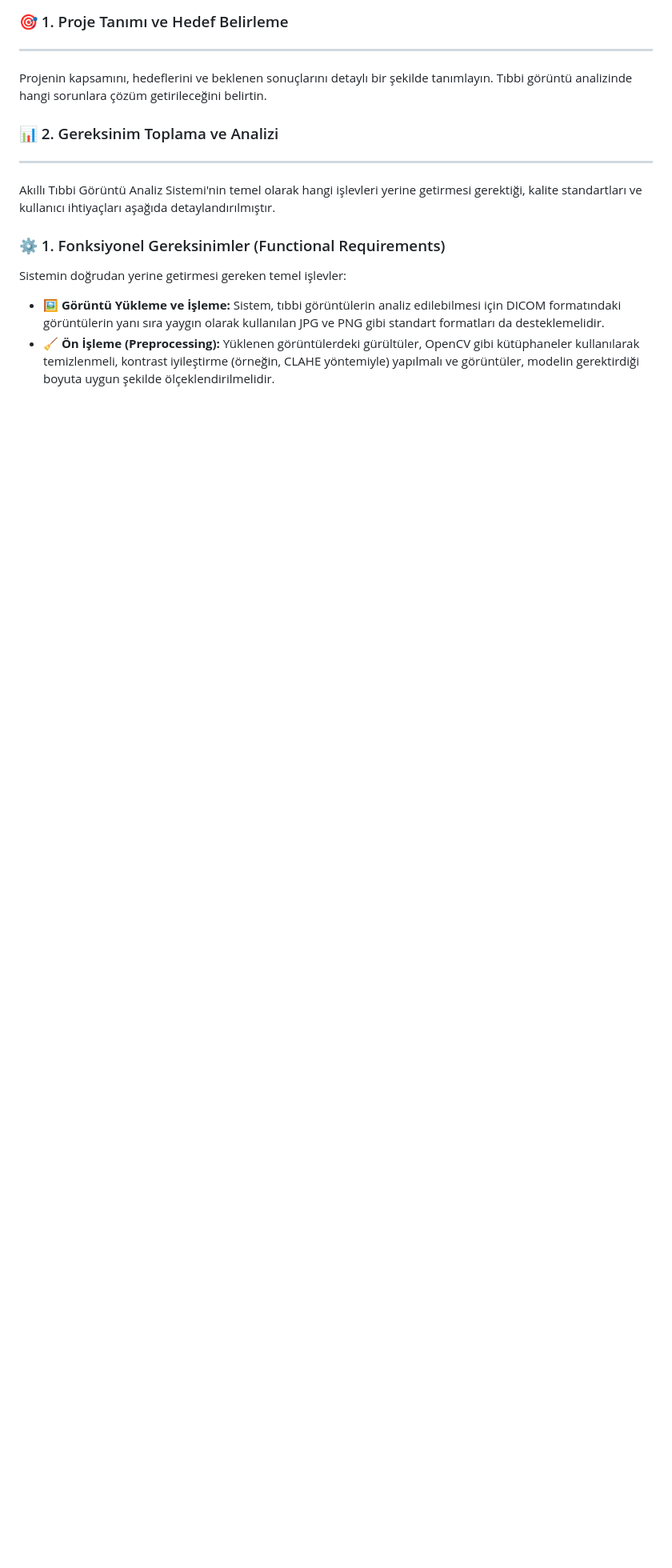
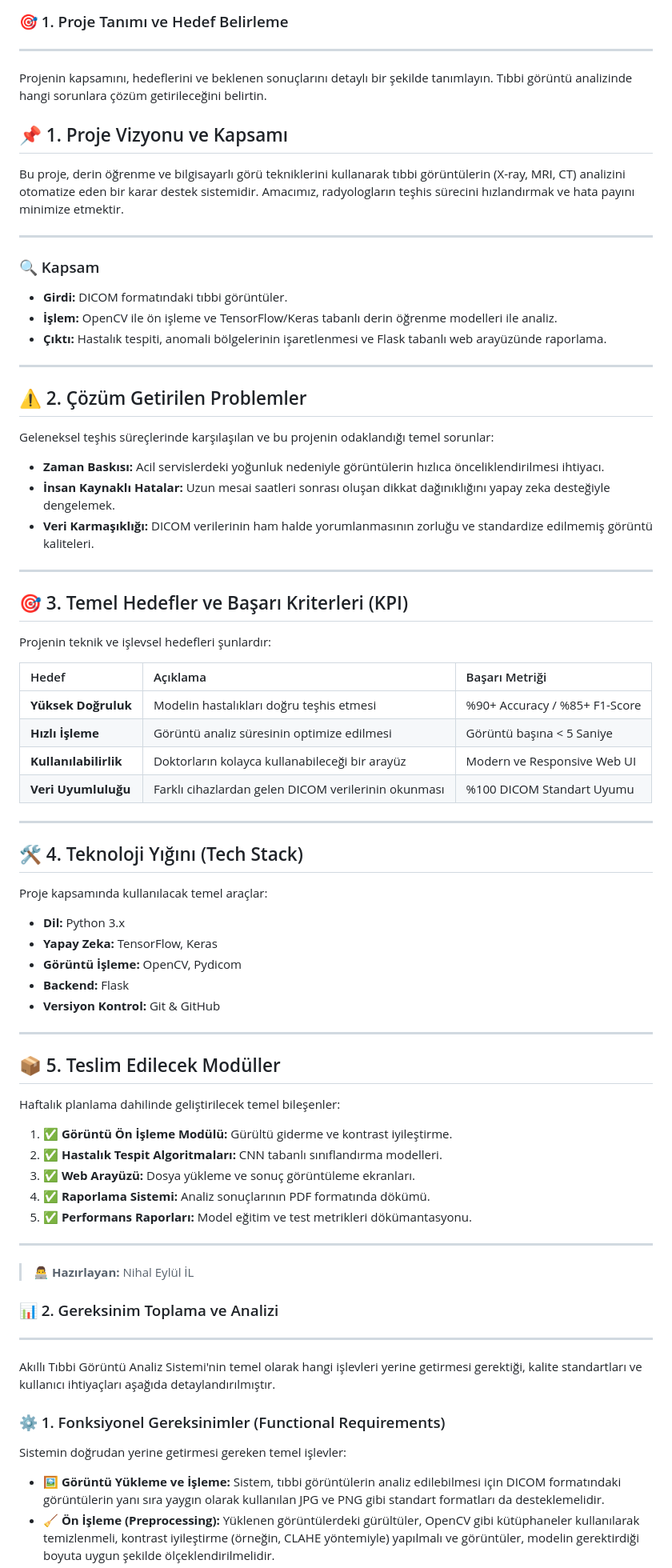
Before and after one commit to CumaDogangithub/Akilli_Tibbi_Goruntu_Analiz_Sistemi, a Markdown page: projeakisi.md, the part around the change. Shown at 80% size. GitHub-like rendering; blank space fills up the shorter version.

Commit message:
Proje tanımı ve hedef belirleme yapıldı.

```diff
--- a/projeakisi.md
+++ b/projeakisi.md
@@ -14,6 +14,59 @@ Bu belge, projenin ilk sprint'i (geliştirme döngüsü) kapsamında yapılacak
 
 Projenin kapsamını, hedeflerini ve beklenen sonuçlarını detaylı bir şekilde tanımlayın. Tıbbi görüntü analizinde hangi sorunlara çözüm getirileceğini belirtin.
 
+## 📌 1. Proje Vizyonu ve Kapsamı
+Bu proje, derin öğrenme ve bilgisayarlı görü tekniklerini kullanarak tıbbi görüntülerin (X-ray, MRI, CT) analizini otomatize eden bir karar destek sistemidir. Amacımız, radyologların teşhis sürecini hızlandırmak ve hata payını minimize etmektir.
+
+---
+
+### 🔍 Kapsam
+- **Girdi:** DICOM formatındaki tıbbi görüntüler.
+- **İşlem:** OpenCV ile ön işleme ve TensorFlow/Keras tabanlı derin öğrenme modelleri ile analiz.
+- **Çıktı:** Hastalık tespiti, anomali bölgelerinin işaretlenmesi ve Flask tabanlı web arayüzünde raporlama.
+
+---
+
+## ⚠️ 2. Çözüm Getirilen Problemler
+Geleneksel teşhis süreçlerinde karşılaşılan ve bu projenin odaklandığı temel sorunlar:
+* **Zaman Baskısı:** Acil servislerdeki yoğunluk nedeniyle görüntülerin hızlıca önceliklendirilmesi ihtiyacı.
+* **İnsan Kaynaklı Hatalar:** Uzun mesai saatleri sonrası oluşan dikkat dağınıklığını yapay zeka desteğiyle dengelemek.
+* **Veri Karmaşıklığı:** DICOM verilerinin ham halde yorumlanmasının zorluğu ve standardize edilmemiş görüntü kaliteleri.
+
+---
+
+## 🎯 3. Temel Hedefler ve Başarı Kriterleri (KPI)
+Projenin teknik ve işlevsel hedefleri şunlardır:
+
+| Hedef | Açıklama | Başarı Metriği |
+| :--- | :--- | :--- |
+| **Yüksek Doğruluk** | Modelin hastalıkları doğru teşhis etmesi | %90+ Accuracy / %85+ F1-Score |
+| **Hızlı İşleme** | Görüntü analiz süresinin optimize edilmesi | Görüntü başına < 5 Saniye |
+| **Kullanılabilirlik** | Doktorların kolayca kullanabileceği bir arayüz | Modern ve Responsive Web UI |
+| **Veri Uyumluluğu** | Farklı cihazlardan gelen DICOM verilerinin okunması | %100 DICOM Standart Uyumu |
+
+---
+
+## 🛠️ 4. Teknoloji Yığını (Tech Stack)
+Proje kapsamında kullanılacak temel araçlar:
+* **Dil:** Python 3.x
+* **Yapay Zeka:** TensorFlow, Keras
+* **Görüntü İşleme:** OpenCV, Pydicom
+* **Backend:** Flask
+* **Versiyon Kontrol:** Git & GitHub
+
+---
+
+## 📦 5. Teslim Edilecek Modüller
+Haftalık planlama dahilinde geliştirilecek temel bileşenler:
+1.  ✅ **Görüntü Ön İşleme Modülü:** Gürültü giderme ve kontrast iyileştirme.
+2.  ✅ **Hastalık Tespit Algoritmaları:** CNN tabanlı sınıflandırma modelleri.
+3.  ✅ **Web Arayüzü:** Dosya yükleme ve sonuç görüntüleme ekranları.
+4.  ✅ **Raporlama Sistemi:** Analiz sonuçlarının PDF formatında dökümü.
+5.  ✅ **Performans Raporları:** Model eğitim ve test metrikleri dökümantasyonu.
+
+---
+
+> 👨‍💻 **Hazırlayan:** Nihal Eylül İL
 
 ### 📊 2. Gereksinim Toplama ve Analizi
 
```
